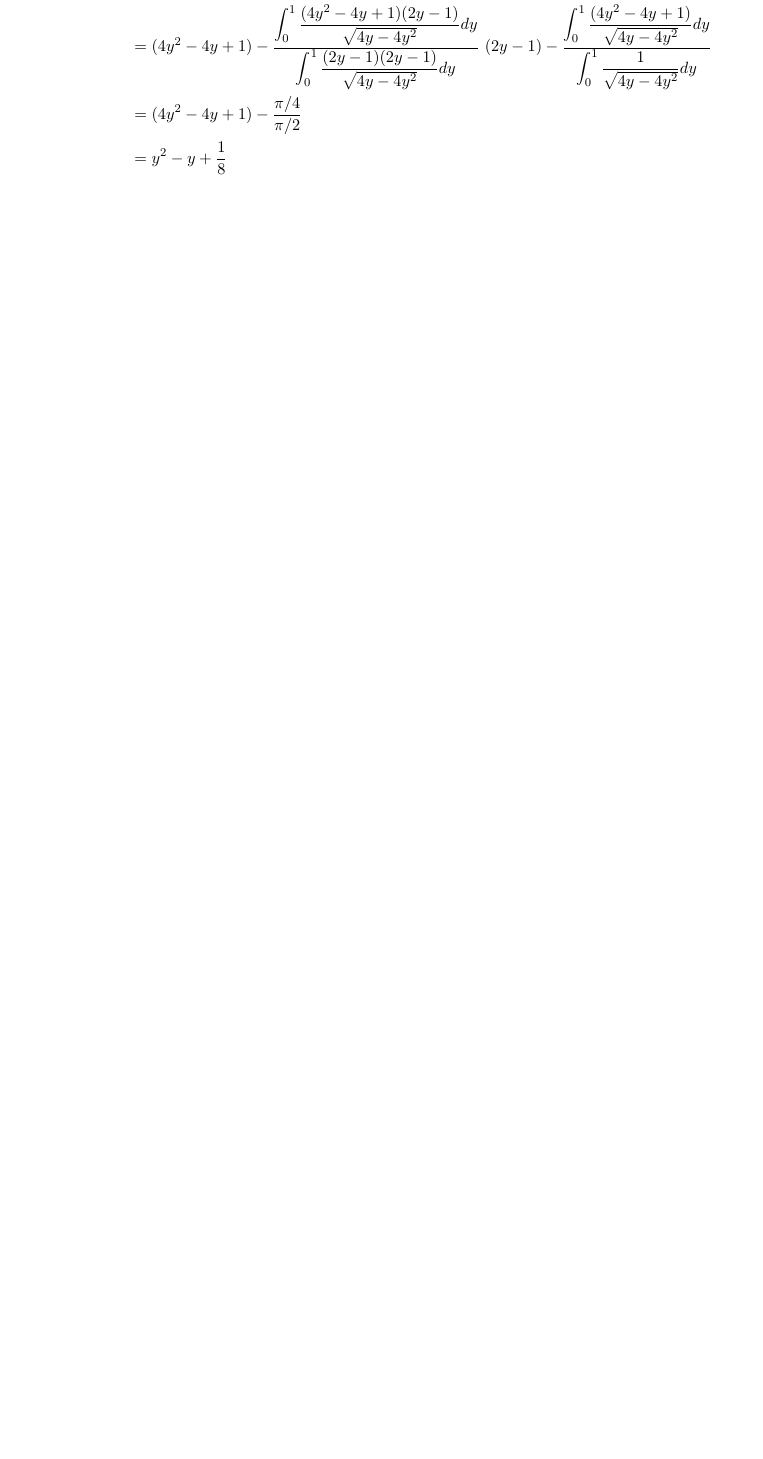
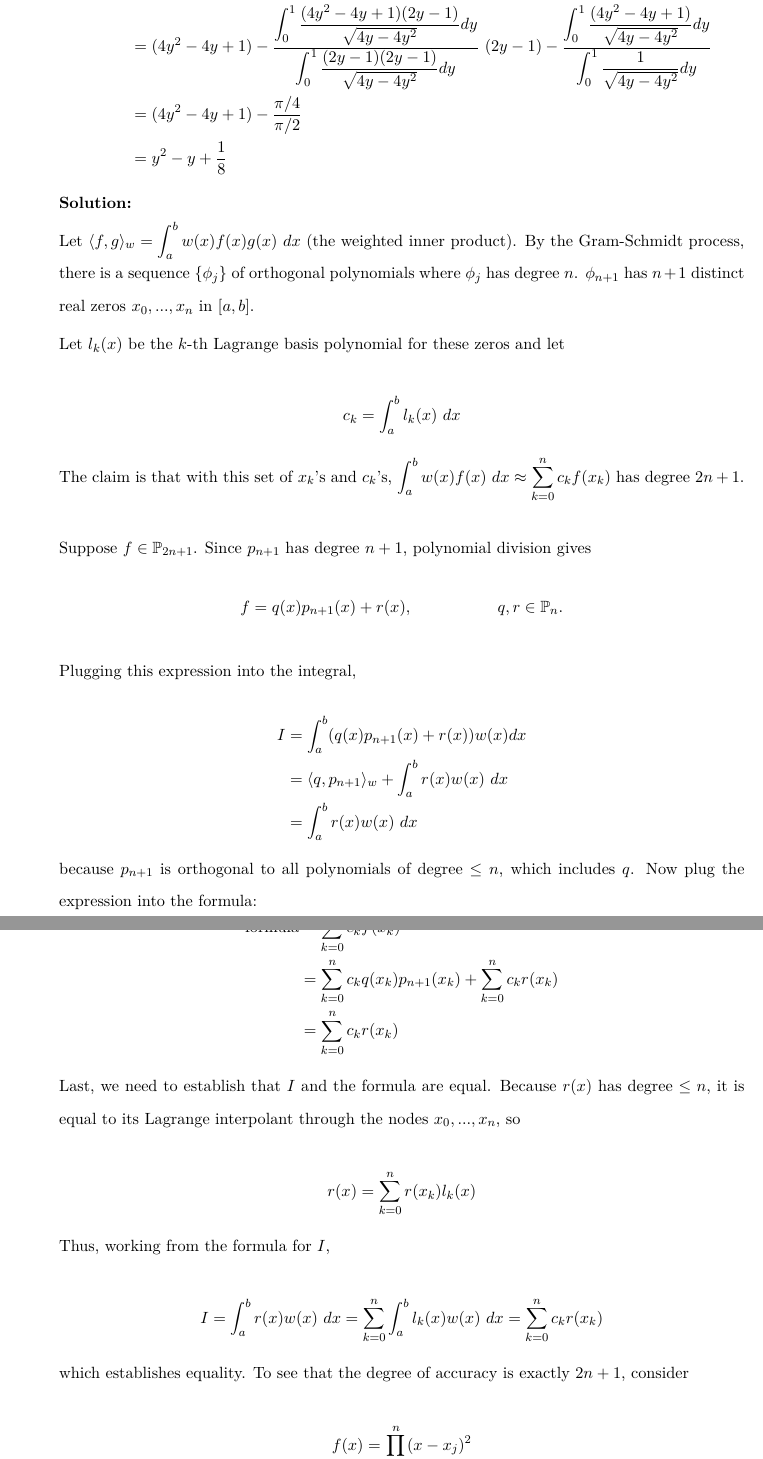
Before and after one commit to dsarvan/nmsc, a LaTeX document (Endsem/Endsem.tex): part of page 3 of 14 before the commit and two parts of pages 3 and 4 of 16 after it, the two joined at a grey line, cut so that both start at the same text, the shorter picture padded with empty space. Compiled offline with pdfLaTeX.

Commit message:
added solution to question 2(b)

```diff
--- a/Endsem/Endsem.tex
+++ b/Endsem/Endsem.tex
@@ -166,9 +166,58 @@
     \end{equation*}
 
 
+   \textbf{Solution:}
 
+    Let $\langle f, g \rangle_{w} = \displaystyle \int_{a}^{b} w(x) f(x) g(x)\ dx$ (the weighted inner product). By the Gram-Schmidt process, there is a sequence
+    $\{\phi_{j}\}$ of orthogonal polynomials where $\phi_{j}$ has degree $n$. $\phi_{n+1}$ has $n+1$ distinct real zeros $x_{0}, ..., x_{n}$ in $[a, b]$.
 
+    Let $l_{k} (x)$ be the $k$-th Lagrange basis polynomial for these zeros and let
 
+    \begin{equation*}
+    c_{k} = \int_{a}^{b} l_{k} (x)\ dx
+    \end{equation*}
 
+    The claim is that with this set of $x_{k}$'s and $c_{k}$'s, $\displaystyle \int_{a}^{b} w(x) f(x)\ dx \approx \sum_{k=0}^{n} c_{k} f(x_{k})$ has degree $2n+1$. \\
 
+    Suppose $f \in \mathbb{P}_{2n+1}$. Since $p_{n+1}$ has degree $n+1$, polynomial division gives
+    \begin{equation*}
+    f = q(x)p_{n+1} (x) + r(x), \hspace{2cm} q, r \in \mathbb{P}_{n}.
+    \end{equation*}
 
+    Plugging this expression into the integral,
+
+    \begin{equation*}
+    \begin{aligned}
+    I &= \int_{a}^{b} (q(x)p_{n+1}(x) + r(x)) w(x) dx \\
+      &= \langle q, p_{n+1} \rangle_{w} + \int_{a}^{b} r(x) w(x)\ dx \\
+      &= \int_{a}^{b} r(x) w(x)\ dx
+    \end{aligned}
+    \end{equation*}
+
+    because $p_{n+1}$ is orthogonal to all polynomials of degree $\le n$, which includes $q$. Now plug the expression into the formula:
+
+    \begin{equation*}
+    \begin{aligned}
+    \text{formula} &= \sum_{k=0}^{n} c_{k} f(x_{k}) \\
+    &= \sum_{k=0}^{n} c_{k} q(x_{k}) p_{n+1}(x_{k}) + \sum_{k=0}^{n} c_{k} r(x_{k}) \\
+    &= \sum_{k=0}^{n} c_{k} r(x_{k})
+    \end{aligned}
+    \end{equation*}
+
+    Last, we need to establish that $I$ and the formula are equal. Because $r(x)$ has degree $\le n$, it is equal to its Lagrange interpolant through the nodes $x_{0},...,x_{n}$, so
+
+    \begin{equation*}
+    r(x) = \sum_{k=0}^{n} r(x_{k}) l_{k}(x)
+    \end{equation*}
+
+    Thus, working from the formula for $I$,
+
+    \begin{equation*}
+    I = \int_{a}^{b} r(x) w(x)\ dx = \sum_{k=0}^{n} \int_{a}^{b} l_{k}(x) w(x)\ dx = \sum_{k=0}^{n} c_{k} r(x_{k})
+    \end{equation*}
+
+    which establishes equality. To see that the degree of accuracy is exactly $2n+1$, consider
+
+    \begin{equation*}
+    f(x) = \prod_{j=0}^{n} (x-x_{j})^2
+    \end{equation*}
```
Also changed, not shown: Endsem/Endsem.tex (18 more changed lines).
